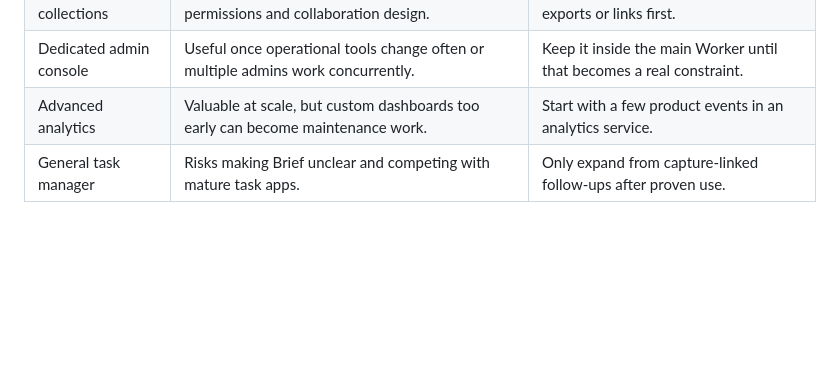
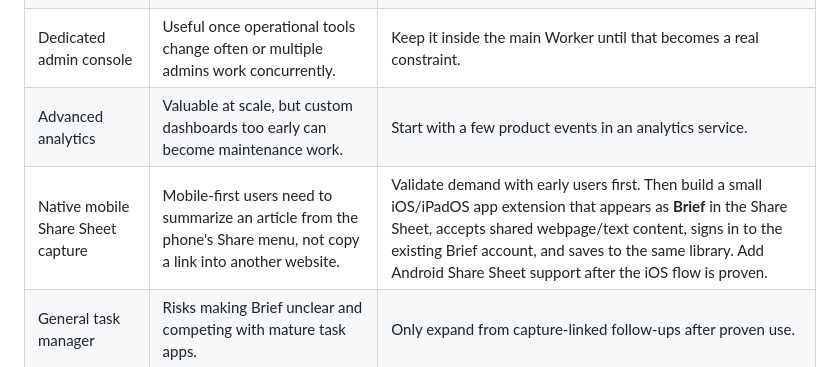
Before and after one commit to btaskol/AutoAINews, a Markdown page: PRODUCT_BACKLOG.md, the part around the change. Drawn GitHub-style; blank space fills up the shorter version.

Commit message:
docs: add native mobile capture to backlog

```diff
--- a/PRODUCT_BACKLOG.md
+++ b/PRODUCT_BACKLOG.md
@@ -41,6 +41,7 @@ For every idea: make the smallest testable version in development, test it with
 | Sharing / collections | Potentially valuable for teams, but introduces permissions and collaboration design. | Validate that people try to share exports or links first. |
 | Dedicated admin console | Useful once operational tools change often or multiple admins work concurrently. | Keep it inside the main Worker until that becomes a real constraint. |
 | Advanced analytics | Valuable at scale, but custom dashboards too early can become maintenance work. | Start with a few product events in an analytics service. |
+| Native mobile Share Sheet capture | Mobile-first users need to summarize an article from the phone's Share menu, not copy a link into another website. | Validate demand with early users first. Then build a small iOS/iPadOS app extension that appears as **Brief** in the Share Sheet, accepts shared webpage/text content, signs in to the existing Brief account, and saves to the same library. Add Android Share Sheet support after the iOS flow is proven. | At least several early users say mobile capture is a repeated blocker; a meaningful portion of invited testers complete a first shared capture and return to use it again. |
 | General task manager | Risks making Brief unclear and competing with mature task apps. | Only expand from capture-linked follow-ups after proven use. |
 
 ## Business ownership and account migration — before hiring, external funding, or meaningful recurring revenue
```
